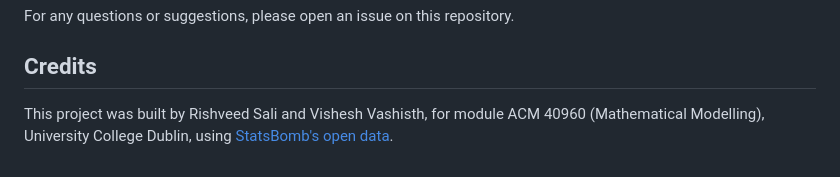
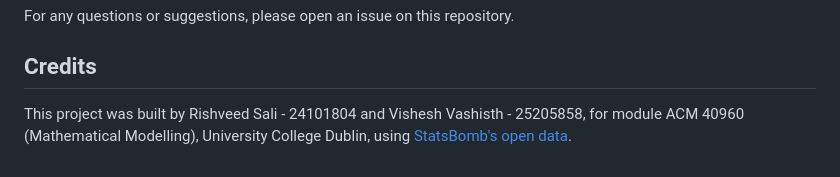
Before and after one commit to ACM40960/projects-rishveed-vishesh, a Markdown page: README.md, the part around the change. Drawn GitHub-style.

```diff
--- a/README.md
+++ b/README.md
@@ -304,4 +304,4 @@ For any questions or suggestions, please open an issue on this repository.
 
 ## Credits
 
-This project was built by Rishveed Sali and Vishesh Vashisth, for module ACM 40960 (Mathematical Modelling), University College Dublin, using [StatsBomb's open data](https://github.com/statsbomb/open-data).
+This project was built by Rishveed Sali - 24101804 and Vishesh Vashisth - 25205858, for module ACM 40960 (Mathematical Modelling), University College Dublin, using [StatsBomb's open data](https://github.com/statsbomb/open-data).
```
